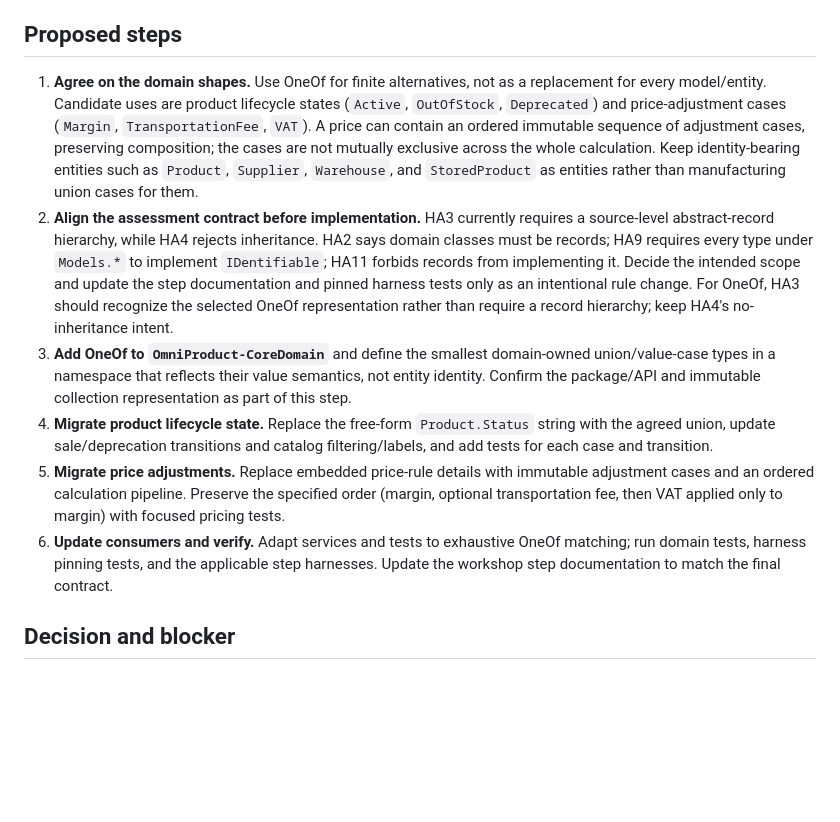
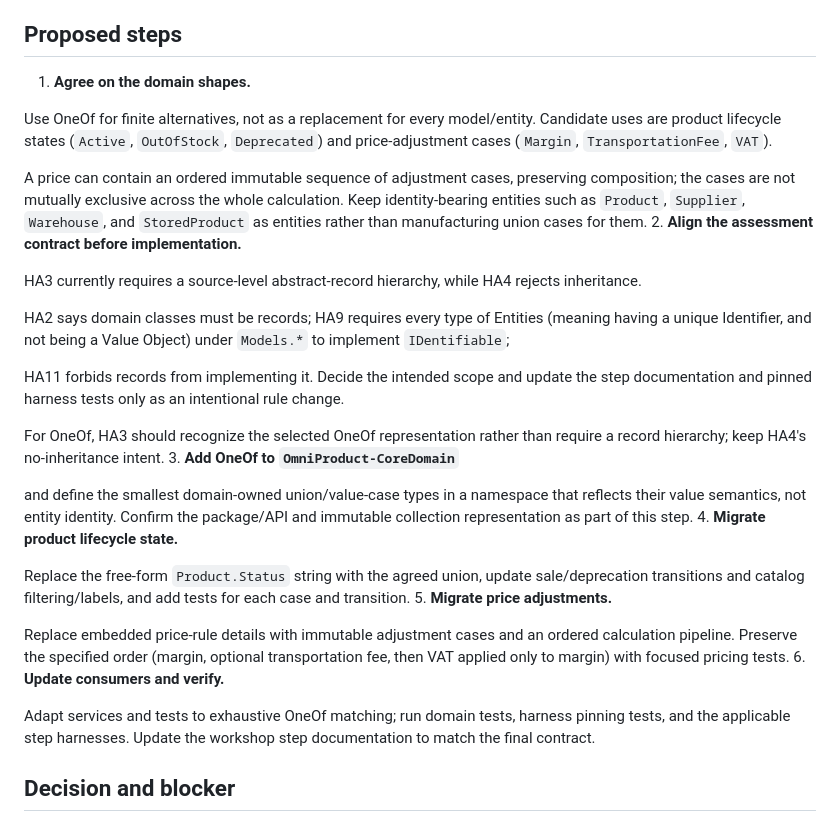
Before and after one commit to guillaumeagile/Sam-FizzBuzz2025, a Markdown page: OneOf-refactor-plan.md, the part around the change. Drawn GitHub-style; blank space fills up the shorter version.

Commit message:
guillaume update

```diff
--- a/OneOf-refactor-plan.md
+++ b/OneOf-refactor-plan.md
@@ -10,12 +10,32 @@
 
 ## Proposed steps
 
-1. **Agree on the domain shapes.** Use OneOf for finite alternatives, not as a replacement for every model/entity. Candidate uses are product lifecycle states (`Active`, `OutOfStock`, `Deprecated`) and price-adjustment cases (`Margin`, `TransportationFee`, `VAT`). A price can contain an ordered immutable sequence of adjustment cases, preserving composition; the cases are not mutually exclusive across the whole calculation. Keep identity-bearing entities such as `Product`, `Supplier`, `Warehouse`, and `StoredProduct` as entities rather than manufacturing union cases for them.
-2. **Align the assessment contract before implementation.** HA3 currently requires a source-level abstract-record hierarchy, while HA4 rejects inheritance. HA2 says domain classes must be records; HA9 requires every type under `Models.*` to implement `IDentifiable`; HA11 forbids records from implementing it. Decide the intended scope and update the step documentation and pinned harness tests only as an intentional rule change. For OneOf, HA3 should recognize the selected OneOf representation rather than require a record hierarchy; keep HA4's no-inheritance intent.
-3. **Add OneOf to `OmniProduct-CoreDomain`** and define the smallest domain-owned union/value-case types in a namespace that reflects their value semantics, not entity identity. Confirm the package/API and immutable collection representation as part of this step.
-4. **Migrate product lifecycle state.** Replace the free-form `Product.Status` string with the agreed union, update sale/deprecation transitions and catalog filtering/labels, and add tests for each case and transition.
-5. **Migrate price adjustments.** Replace embedded price-rule details with immutable adjustment cases and an ordered calculation pipeline. Preserve the specified order (margin, optional transportation fee, then VAT applied only to margin) with focused pricing tests.
-6. **Update consumers and verify.** Adapt services and tests to exhaustive OneOf matching; run domain tests, harness pinning tests, and the applicable step harnesses. Update the workshop step documentation to match the final contract.
+1. **Agree on the domain shapes.**
+
+Use OneOf for finite alternatives, not as a replacement for every model/entity. Candidate uses are product lifecycle states (`Active`, `OutOfStock`, `Deprecated`) and price-adjustment cases (`Margin`, `TransportationFee`, `VAT`).
+
+A price can contain an ordered immutable sequence of adjustment cases, preserving composition; the cases are not mutually exclusive across the whole calculation. Keep identity-bearing entities such as `Product`, `Supplier`, `Warehouse`, and `StoredProduct` as entities rather than manufacturing union cases for them.
+2. **Align the assessment contract before implementation.**
+
+HA3 currently requires a source-level abstract-record hierarchy, while HA4 rejects inheritance.
+
+HA2 says domain classes must be records; HA9 requires every type of Entities (meaning having a unique Identifier, and not being a Value Object) under `Models.*` to implement `IDentifiable`;
+
+HA11 forbids records from implementing it. Decide the intended scope and update the step documentation and pinned harness tests only as an intentional rule change.
+
+For OneOf, HA3 should recognize the selected OneOf representation rather than require a record hierarchy; keep HA4's no-inheritance intent.
+3. **Add OneOf to `OmniProduct-CoreDomain`**
+
+and define the smallest domain-owned union/value-case types in a namespace that reflects their value semantics, not entity identity. Confirm the package/API and immutable collection representation as part of this step.
+4. **Migrate product lifecycle state.**
+
+Replace the free-form `Product.Status` string with the agreed union, update sale/deprecation transitions and catalog filtering/labels, and add tests for each case and transition.
+5. **Migrate price adjustments.**
+
+Replace embedded price-rule details with immutable adjustment cases and an ordered calculation pipeline. Preserve the specified order (margin, optional transportation fee, then VAT applied only to margin) with focused pricing tests.
+6. **Update consumers and verify.**
+
+Adapt services and tests to exhaustive OneOf matching; run domain tests, harness pinning tests, and the applicable step harnesses. Update the workshop step documentation to match the final contract.
 
 ## Decision and blocker
 
```
